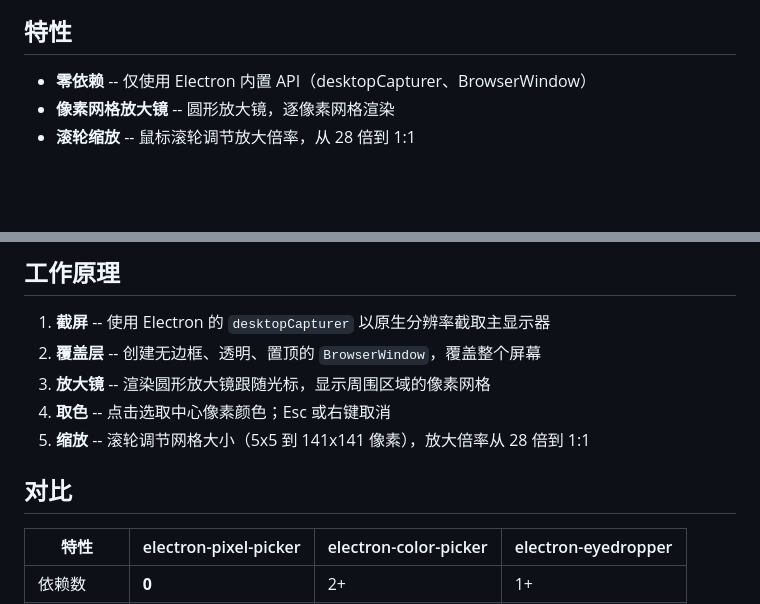
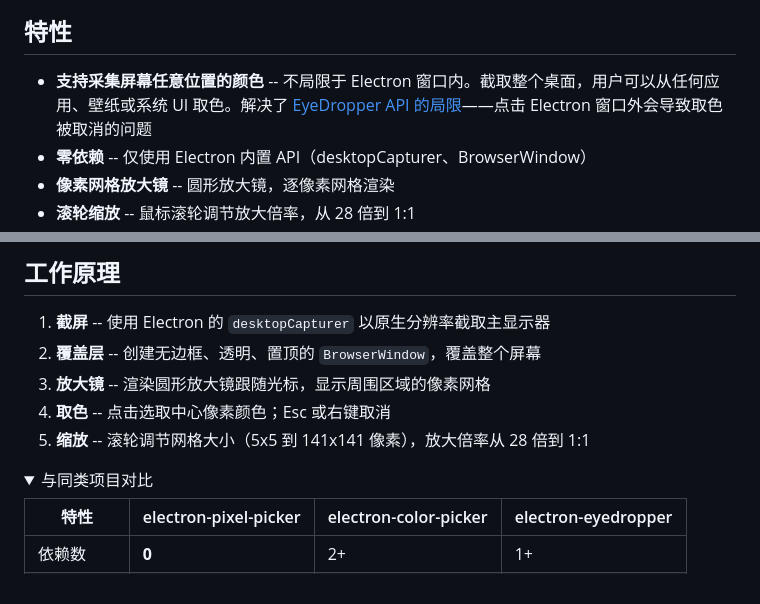
Before and after one commit to Caldis/electron-pixel-picker, a Markdown page: README.zh-CN.md, 2 parts joined by grey strips. Drawn GitHub-style; folded sections open; blank space fills up the shorter version.

```diff
--- a/README.zh-CN.md
+++ b/README.zh-CN.md
@@ -6,6 +6,7 @@
 
 ## 特性
 
+- **支持采集屏幕任意位置的颜色** -- 不局限于 Electron 窗口内。截取整个桌面，用户可以从任何应用、壁纸或系统 UI 取色。解决了 [EyeDropper API 的局限](https://developer.mozilla.org/en-US/docs/Web/API/EyeDropper_API)——点击 Electron 窗口外会导致取色被取消的问题
 - **零依赖** -- 仅使用 Electron 内置 API（desktopCapturer、BrowserWindow）
 - **像素网格放大镜** -- 圆形放大镜，逐像素网格渲染
 - **滚轮缩放** -- 鼠标滚轮调节放大倍率，从 28 倍到 1:1
@@ -109,7 +110,8 @@ interface PickColorResult {
 4. **取色** -- 点击选取中心像素颜色；Esc 或右键取消
 5. **缩放** -- 滚轮调节网格大小（5x5 到 141x141 像素），放大倍率从 28 倍到 1:1
 
-## 对比
+<details>
+<summary>与同类项目对比</summary>
 
 | 特性 | electron-pixel-picker | electron-color-picker | electron-eyedropper |
 |------|----------------------|----------------------|---------------------|
```
Also changed, not shown: other parts of README.zh-CN.md (+6 -1 lines), README.md (+11 -2 lines).
